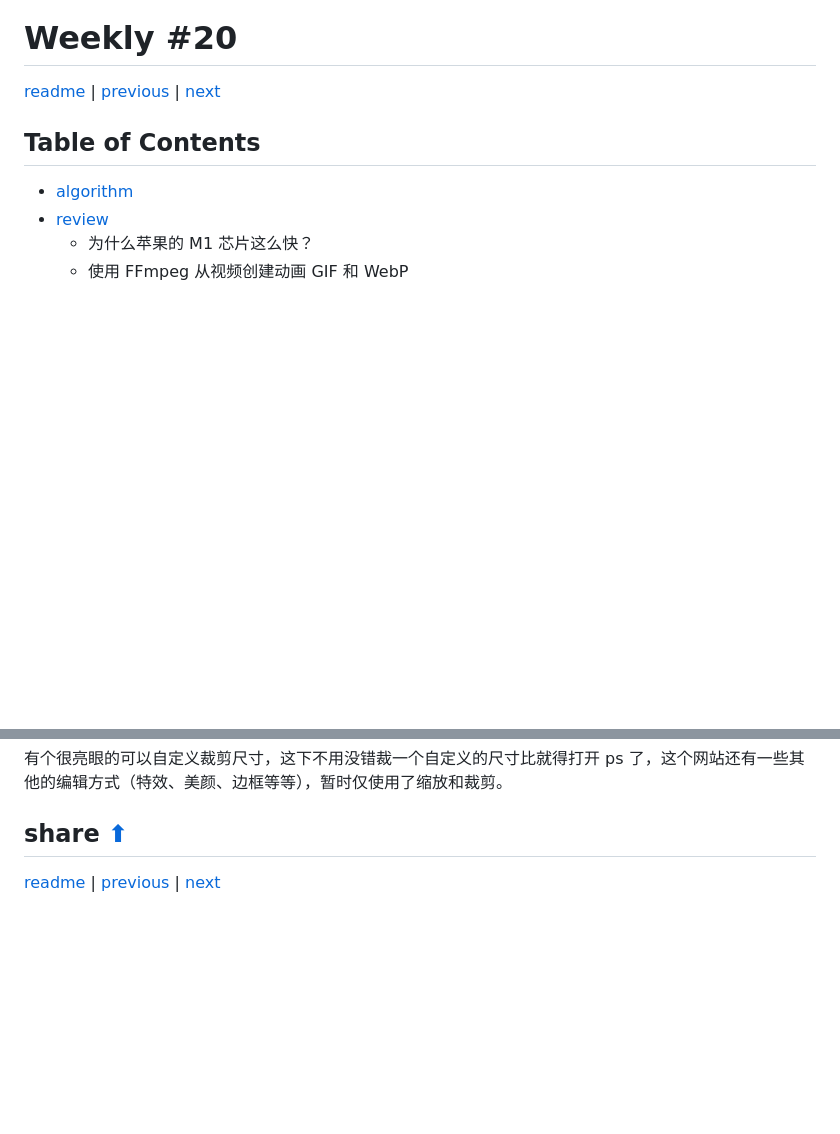
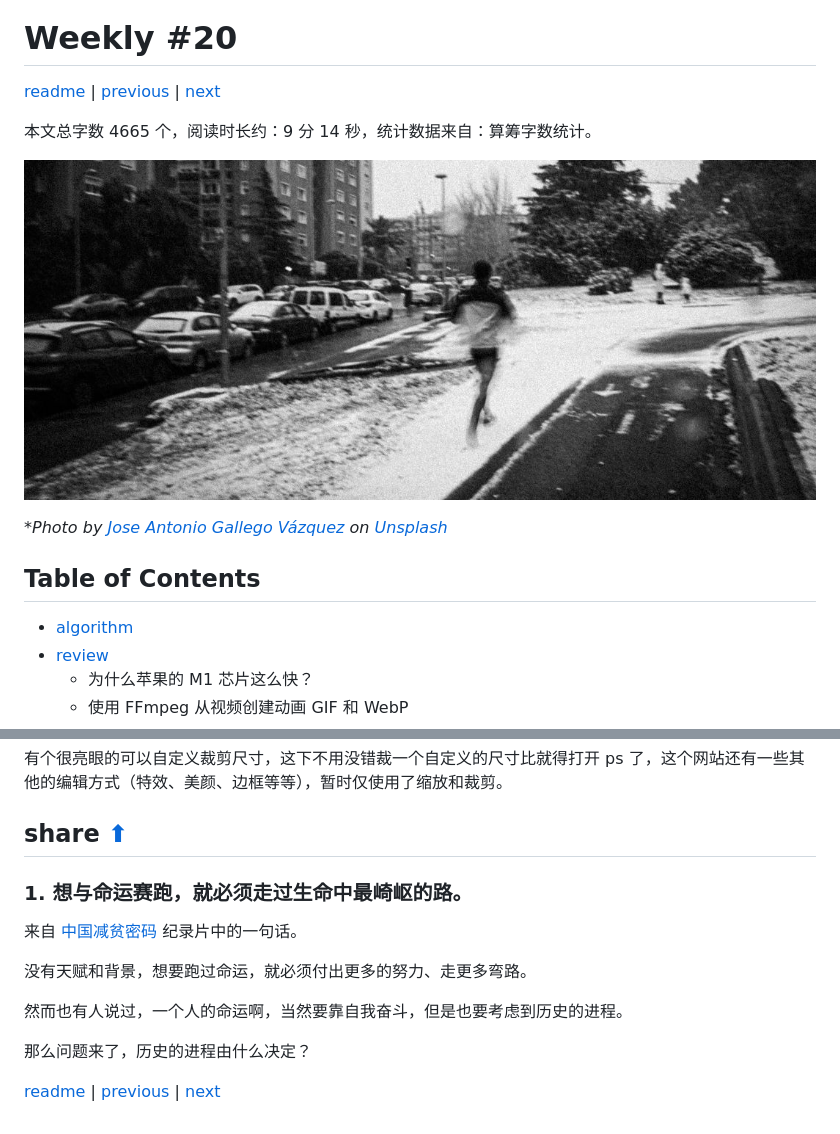
Before and after one commit to taseikyo/arts, a Markdown page: weekly/202103W3.md, 2 parts joined by grey strips. Drawn GitHub-style; pictures changed too: images/2021/03/jose-antonio-gallego-vazquez-DOOLARcRI9w-unsplash.jpg (added); blank space fills up the shorter version.

Commit message:
share (1), head image

```diff
--- a/weekly/202103W3.md
+++ b/weekly/202103W3.md
@@ -7,6 +7,12 @@
 # Weekly #20
 
 [readme](../README.md) | [previous](202103W2.md) | [next](202103W4.md)
+
+本文总字数 4665 个，阅读时长约：9 分 14 秒，统计数据来自：算筹字数统计。
+
+![](../images/2021/03/jose-antonio-gallego-vazquez-DOOLARcRI9w-unsplash.jpg)
+
+\**Photo by [Jose Antonio Gallego Vázquez](https://unsplash.com/@joseantoniogall) on [Unsplash](https://unsplash.com/photos/DOOLARcRI9w)*
 
 ## Table of Contents
 
@@ -400,4 +406,14 @@ SumatraPDF 的配置很简单，"设置->选项->设置反向搜索命令行"，
 
 ## share [⬆](#weekly-20)
 
+### 1. 想与命运赛跑，就必须走过生命中最崎岖的路。
+
+来自 [中国减贫密码](https://www.bilibili.com/bangumi/play/ss38143) 纪录片中的一句话。
+
+没有天赋和背景，想要跑过命运，就必须付出更多的努力、走更多弯路。
+
+然而也有人说过，一个人的命运啊，当然要靠自我奋斗，但是也要考虑到历史的进程。
+
+那么问题来了，历史的进程由什么决定？
+
 [readme](../README.md) | [previous](202103W2.md) | [next](202103W4.md)
```
